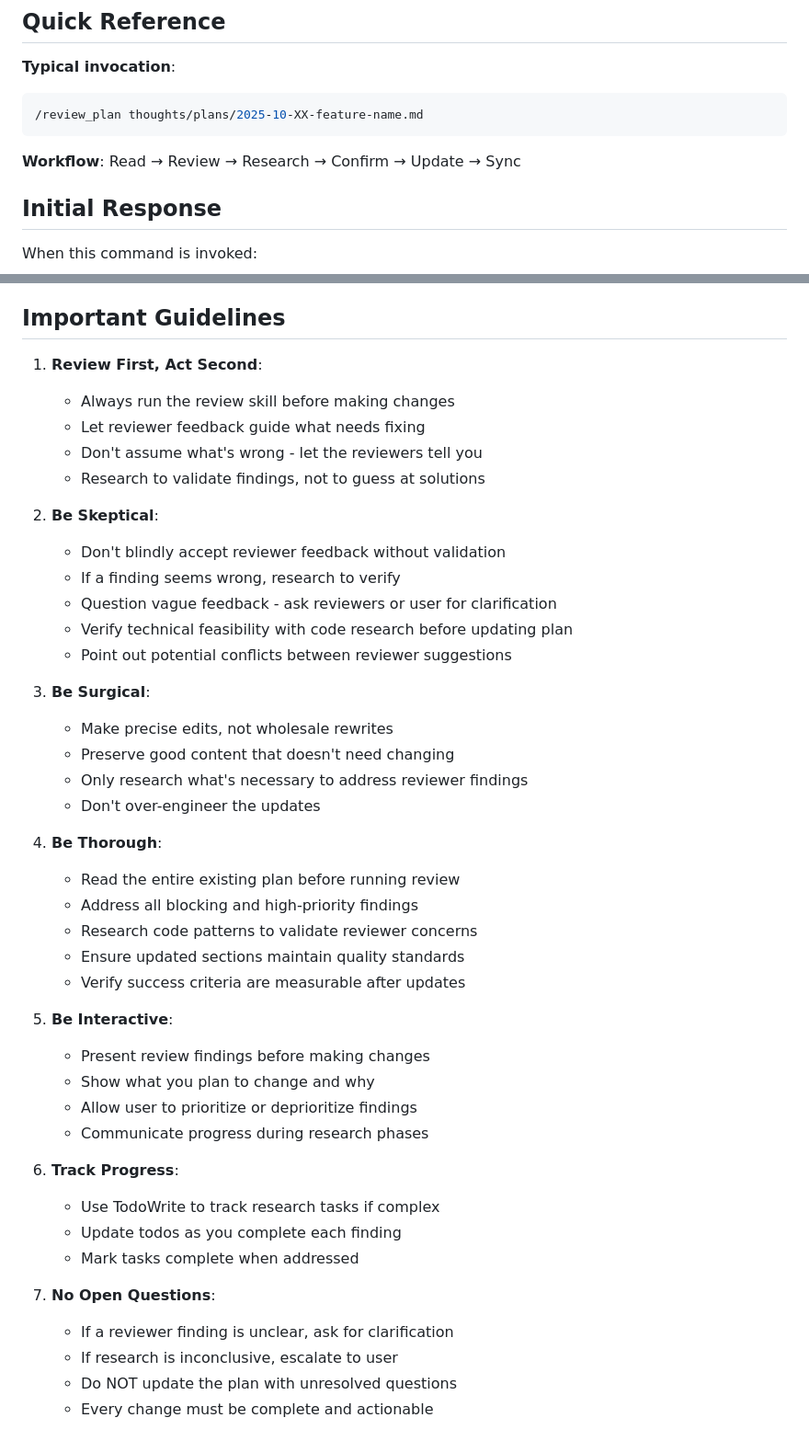
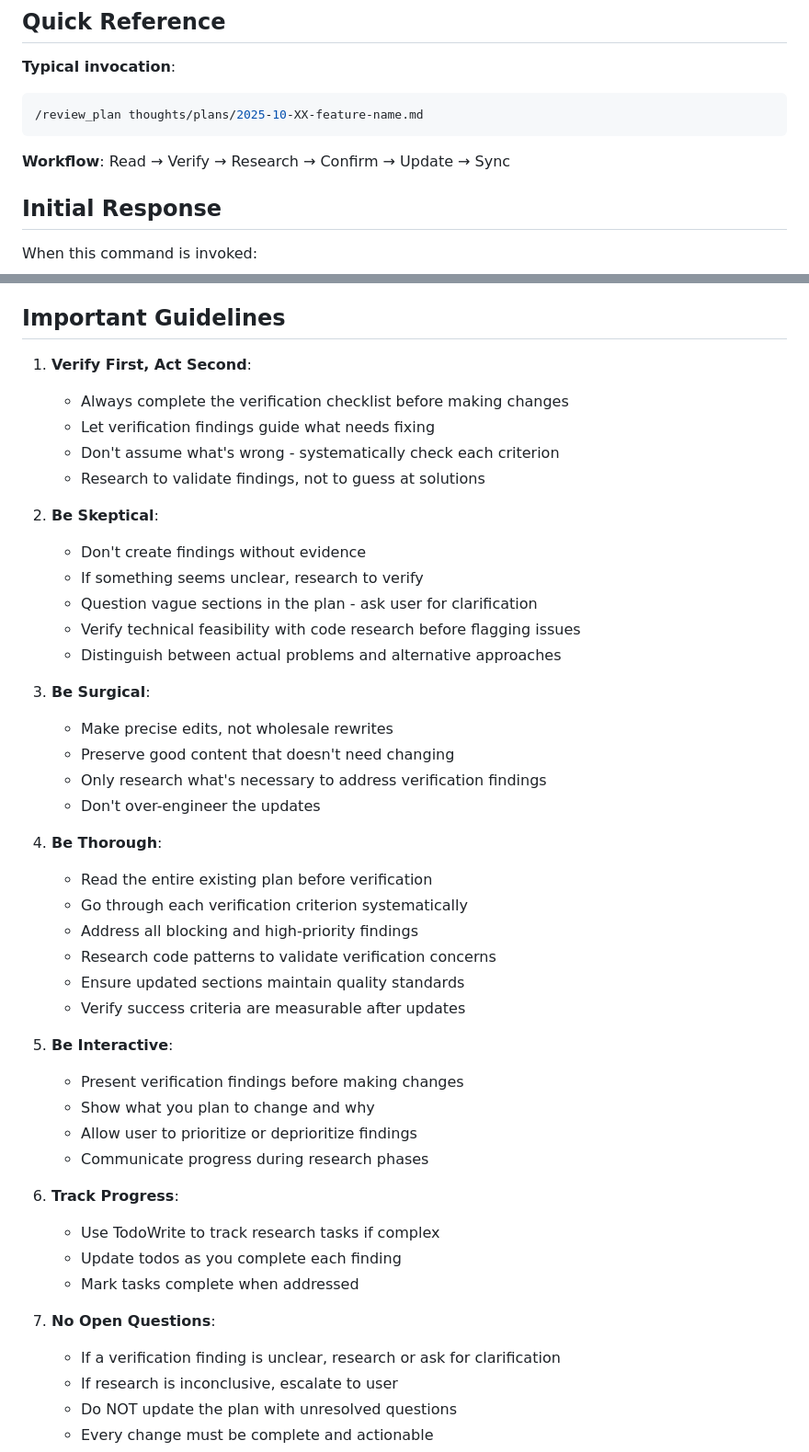
Before and after one commit to 0xjgv/pi, a Markdown page: .claude/commands/review_plan.md, 2 parts joined by grey strips. Shown at 92% size. GitHub-like rendering.

````diff
--- a/.claude/commands/review_plan.md
+++ b/.claude/commands/review_plan.md
@@ -40,7 +40,7 @@ You are tasked with reviewing existing implementation plans for completeness and
 /review_plan thoughts/plans/2025-10-XX-feature-name.md
 ```
 
-**Workflow**: Read → Review → Research → Confirm → Update → Sync
+**Workflow**: Read → Verify → Research → Confirm → Update → Sync
 
 ## Initial Response
 
@@ -267,34 +263,35 @@ Should I proceed with these updates?
 
 ## Important Guidelines
 
-1. **Review First, Act Second**:
-   - Always run the review skill before making changes
-   - Let reviewer feedback guide what needs fixing
-   - Don't assume what's wrong - let the reviewers tell you
+1. **Verify First, Act Second**:
+   - Always complete the verification checklist before making changes
+   - Let verification findings guide what needs fixing
+   - Don't assume what's wrong - systematically check each criterion
    - Research to validate findings, not to guess at solutions
 
 2. **Be Skeptical**:
-   - Don't blindly accept reviewer feedback without validation
-   - If a finding seems wrong, research to verify
-   - Question vague feedback - ask reviewers or user for clarification
-   - Verify technical feasibility with code research before updating plan
-   - Point out potential conflicts between reviewer suggestions
+   - Don't create findings without evidence
+   - If something seems unclear, research to verify
+   - Question vague sections in the plan - ask user for clarification
+   - Verify technical feasibility with code research before flagging issues
+   - Distinguish between actual problems and alternative approaches
 
 3. **Be Surgical**:
    - Make precise edits, not wholesale rewrites
    - Preserve good content that doesn't need changing
-   - Only research what's necessary to address reviewer findings
+   - Only research what's necessary to address verification findings
    - Don't over-engineer the updates
 
 4. **Be Thorough**:
-   - Read the entire existing plan before running review
+   - Read the entire existing plan before verification
+   - Go through each verification criterion systematically
    - Address all blocking and high-priority findings
-   - Research code patterns to validate reviewer concerns
+   - Research code patterns to validate verification concerns
    - Ensure updated sections maintain quality standards
    - Verify success criteria are measurable after updates
 
 5. **Be Interactive**:
-   - Present review findings before making changes
+   - Present verification findings before making changes
    - Show what you plan to change and why
    - Allow user to prioritize or deprioritize findings
    - Communicate progress during research phases
@@ -305,7 +302,7 @@ Should I proceed with these updates?
    - Mark tasks complete when addressed
 
 7. **No Open Questions**:
-   - If a reviewer finding is unclear, ask for clarification
+   - If a verification finding is unclear, research or ask for clarification
    - If research is inconclusive, escalate to user
    - Do NOT update the plan with unresolved questions
    - Every change must be complete and actionable
````
Also changed, not shown: other parts of .claude/commands/review_plan.md (+113 -105 lines).
